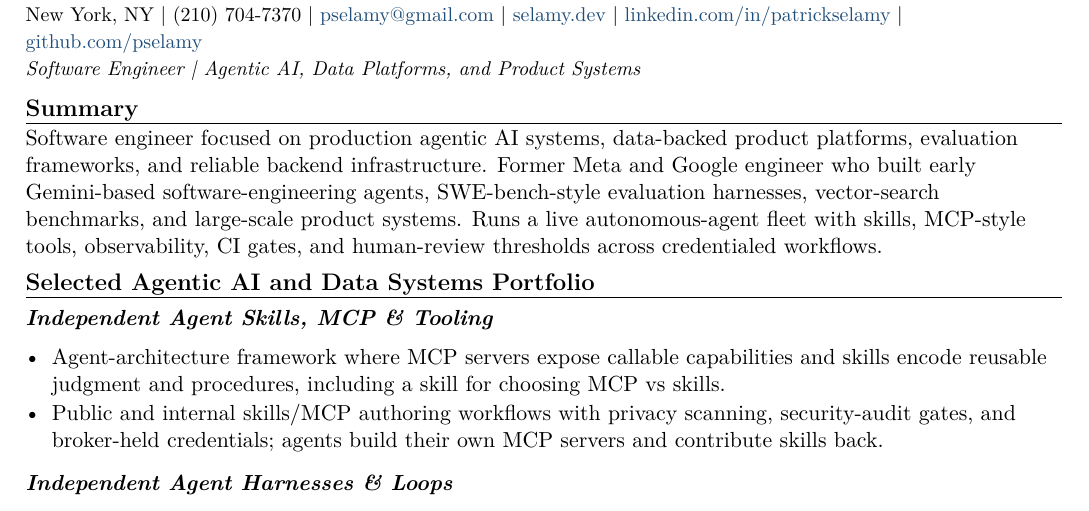
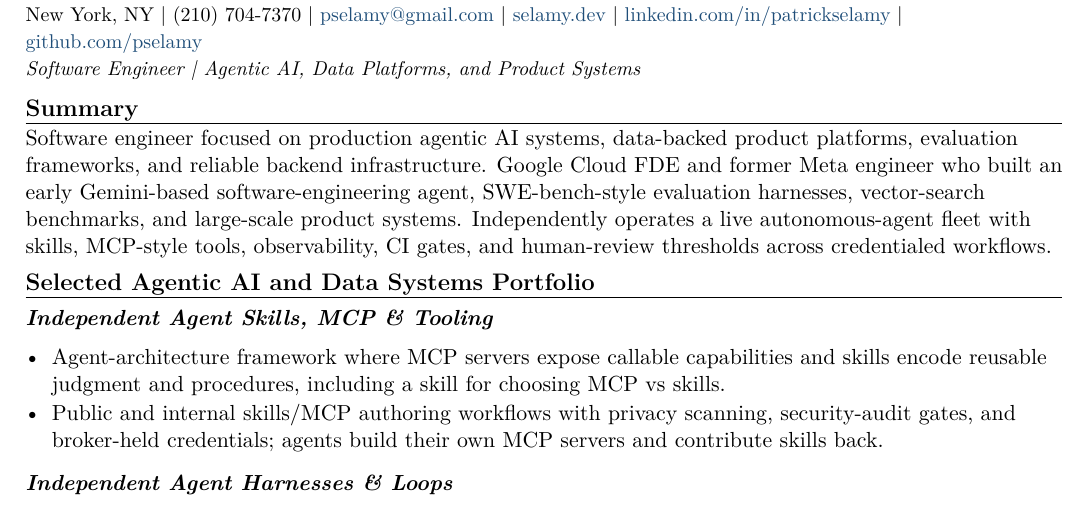
Before and after one commit to pselamy/resume, a LaTeX document (variants/american-express-agentic-ai.tex): part of page 1 of 2, cut so that both start at the same text. Compiled offline with pdfLaTeX.

Commit message:
chore: stage reviewed variants/american-express-agentic-ai.tex
Apply the locally validated and independently reviewed source.

```diff
--- a/variants/american-express-agentic-ai.tex
+++ b/variants/american-express-agentic-ai.tex
@@ -3,7 +3,7 @@
 \input{sections/header}
 \titleline{Software Engineer \textbar{} Agentic AI, Data Platforms, and Product Systems}
 \rsection{Summary}
-Software engineer focused on production agentic AI systems, data-backed product platforms, evaluation frameworks, and reliable backend infrastructure. Former Meta and Google engineer who built early Gemini-based software-engineering agents, SWE-bench-style evaluation harnesses, vector-search benchmarks, and large-scale product systems. Runs a live autonomous-agent fleet with skills, MCP-style tools, observability, CI gates, and human-review thresholds across credentialed workflows.
+Software engineer focused on production agentic AI systems, data-backed product platforms, evaluation frameworks, and reliable backend infrastructure. Google Cloud FDE and former Meta engineer who built an early Gemini-based software-engineering agent, SWE-bench-style evaluation harnesses, vector-search benchmarks, and large-scale product systems. Independently operates a live autonomous-agent fleet with skills, MCP-style tools, observability, CI gates, and human-review thresholds across credentialed workflows.
 \rsection{Selected Agentic AI and Data Systems Portfolio}
 \input{sections/portfolio-skills-mcp}
 \input{sections/portfolio-harnesses}
```
